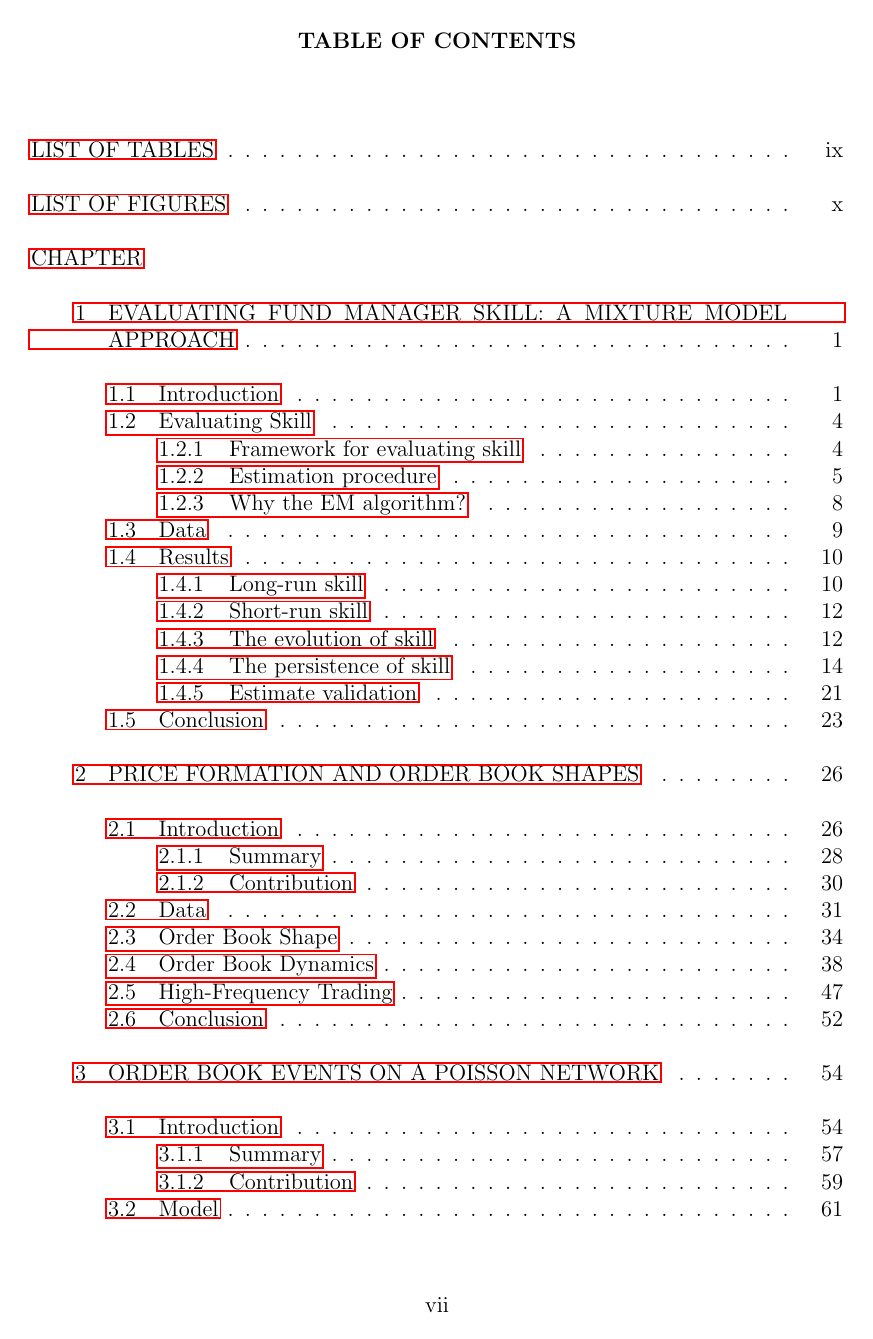
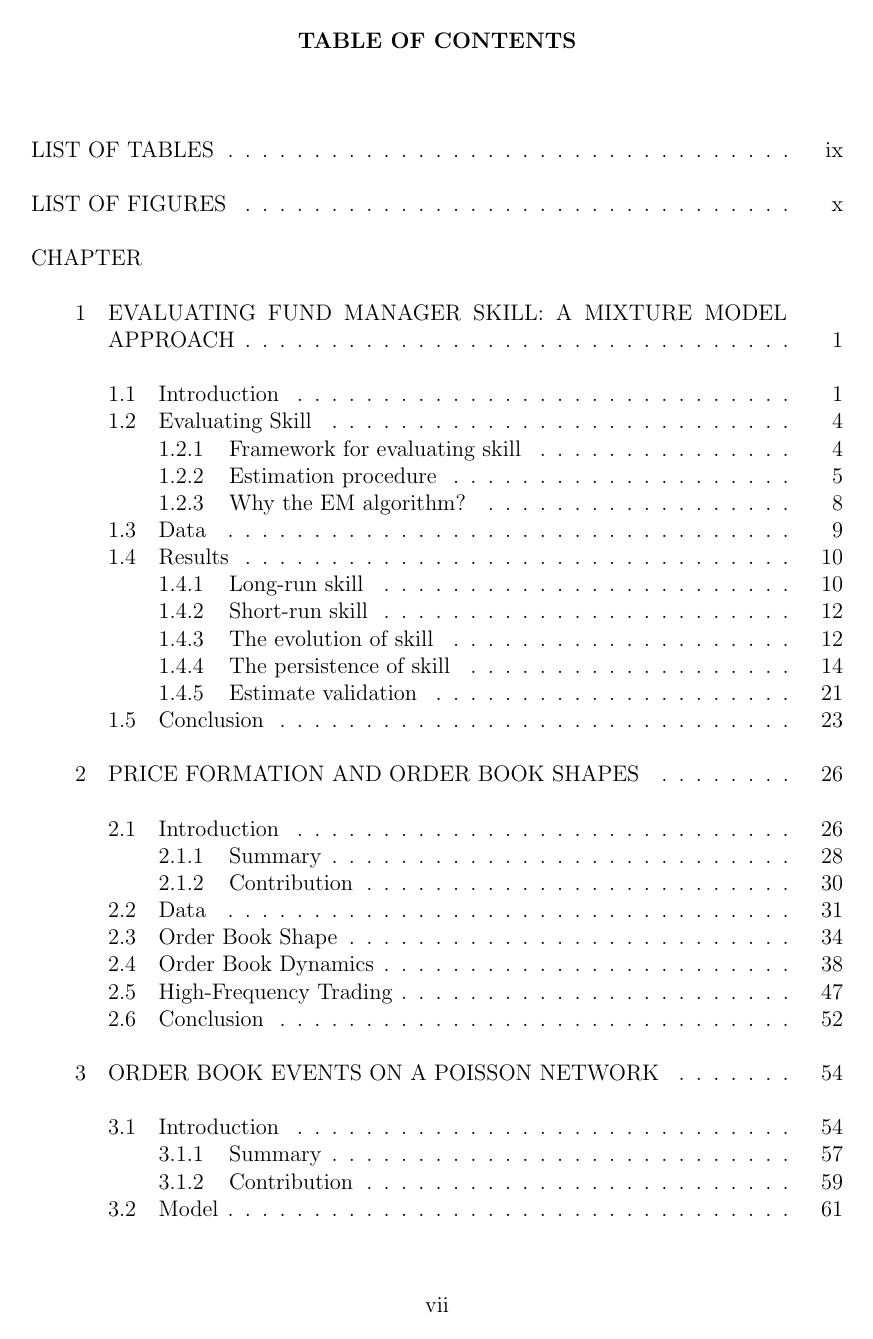
Before and after one commit to Sahanduiuc/thesis, a LaTeX thesis (thesis.tex): page 9 of 108. Compiled offline with pdfLaTeX.

Commit message:
Removed ugly link boxes

```diff
--- a/thesis.tex
+++ b/thesis.tex
@@ -48,6 +48,14 @@
 % additions
 \usepackage[colon]{natbib}
 \usepackage{booktabs}
+% \usepackage{xcolor}
+% \hypersetup{
+%     colorlinks,
+%     linkcolor={red!50!black},
+%     citecolor={blue!50!black},
+%     urlcolor={blue!80!black}
+% }
+\hypersetup{hidelinks}
 
 %include the path for graphs
 \graphicspath{{figures/}}
```
Also changed, not shown: thesis.pdf.
